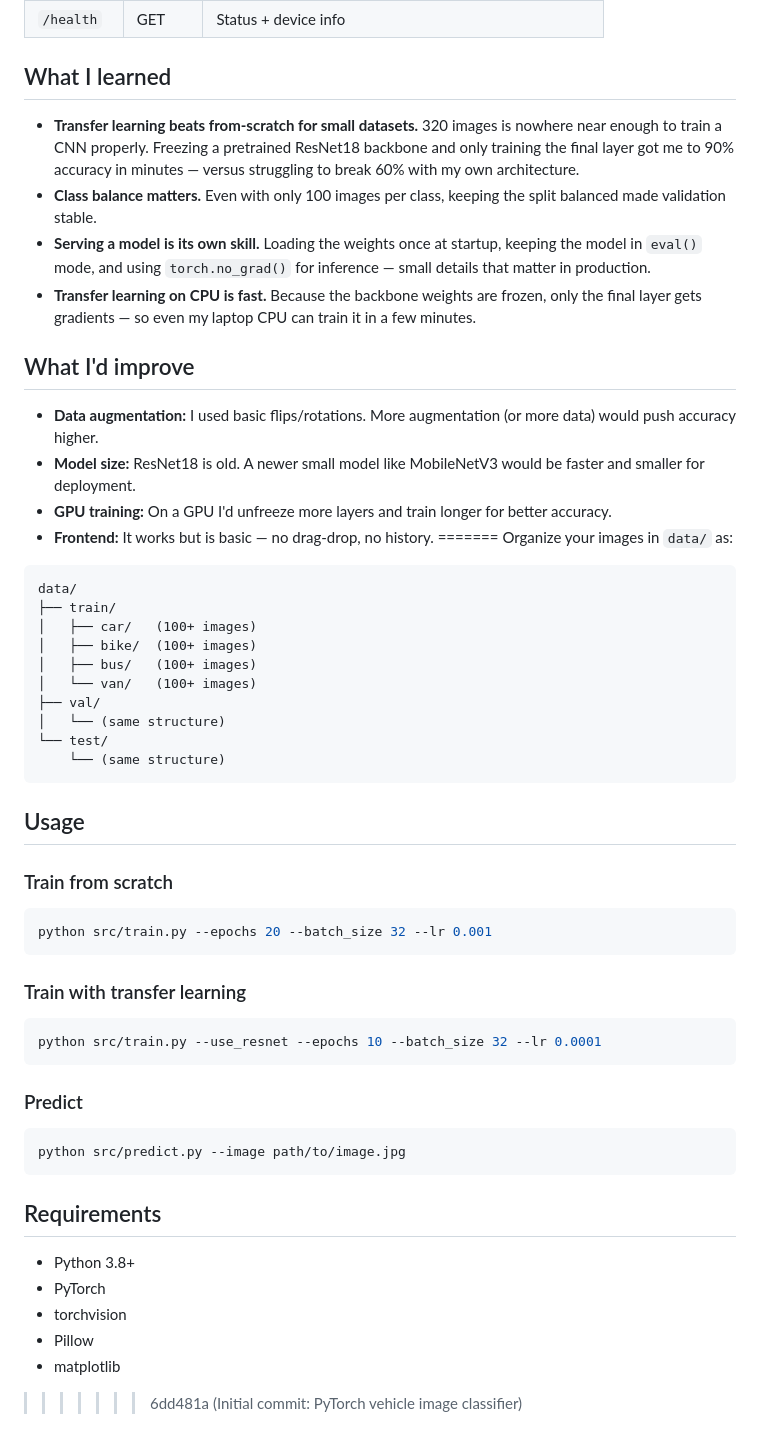
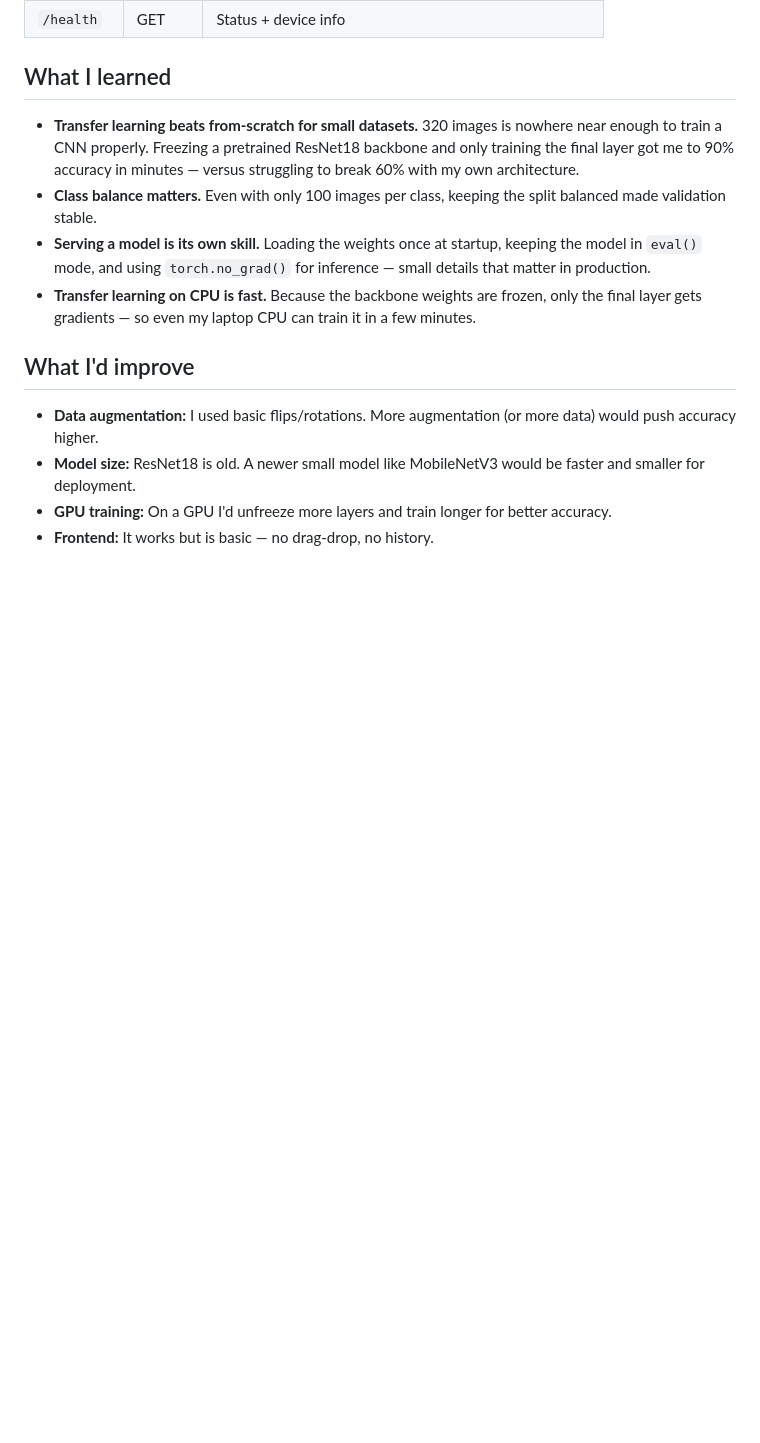
Before and after one commit to Praansu/vehicle-image-classifier, a Markdown page: README.md, the part around one of its changes. Rendered like a GitHub page; blank space fills up the shorter version.

````diff
--- a/README.md
+++ b/README.md
@@ -105,47 +95,3 @@ docker run -p 8000:8000 vehicle-classifier
 - **Model size:** ResNet18 is old. A newer small model like MobileNetV3 would be faster and smaller for deployment.
 - **GPU training:** On a GPU I'd unfreeze more layers and train longer for better accuracy.
 - **Frontend:** It works but is basic — no drag-drop, no history.
-=======
-Organize your images in `data/` as:
-
-```
-data/
-├── train/
-│   ├── car/   (100+ images)
-│   ├── bike/  (100+ images)
-│   ├── bus/   (100+ images)
-│   └── van/   (100+ images)
-├── val/
-│   └── (same structure)
-└── test/
-    └── (same structure)
-```
-
-## Usage
-
-### Train from scratch
-
-```bash
-python src/train.py --epochs 20 --batch_size 32 --lr 0.001
-```
-
-### Train with transfer learning
-
-```bash
-python src/train.py --use_resnet --epochs 10 --batch_size 32 --lr 0.0001
-```
-
-### Predict
-
-```bash
-python src/predict.py --image path/to/image.jpg
-```
-
-## Requirements
-
-- Python 3.8+
-- PyTorch
-- torchvision
-- Pillow
-- matplotlib
->>>>>>> 6dd481a (Initial commit: PyTorch vehicle image classifier)
````
Also changed, not shown: other parts of README.md (+15 -25 lines), confusion_matrix.png (added), 3 other files.
